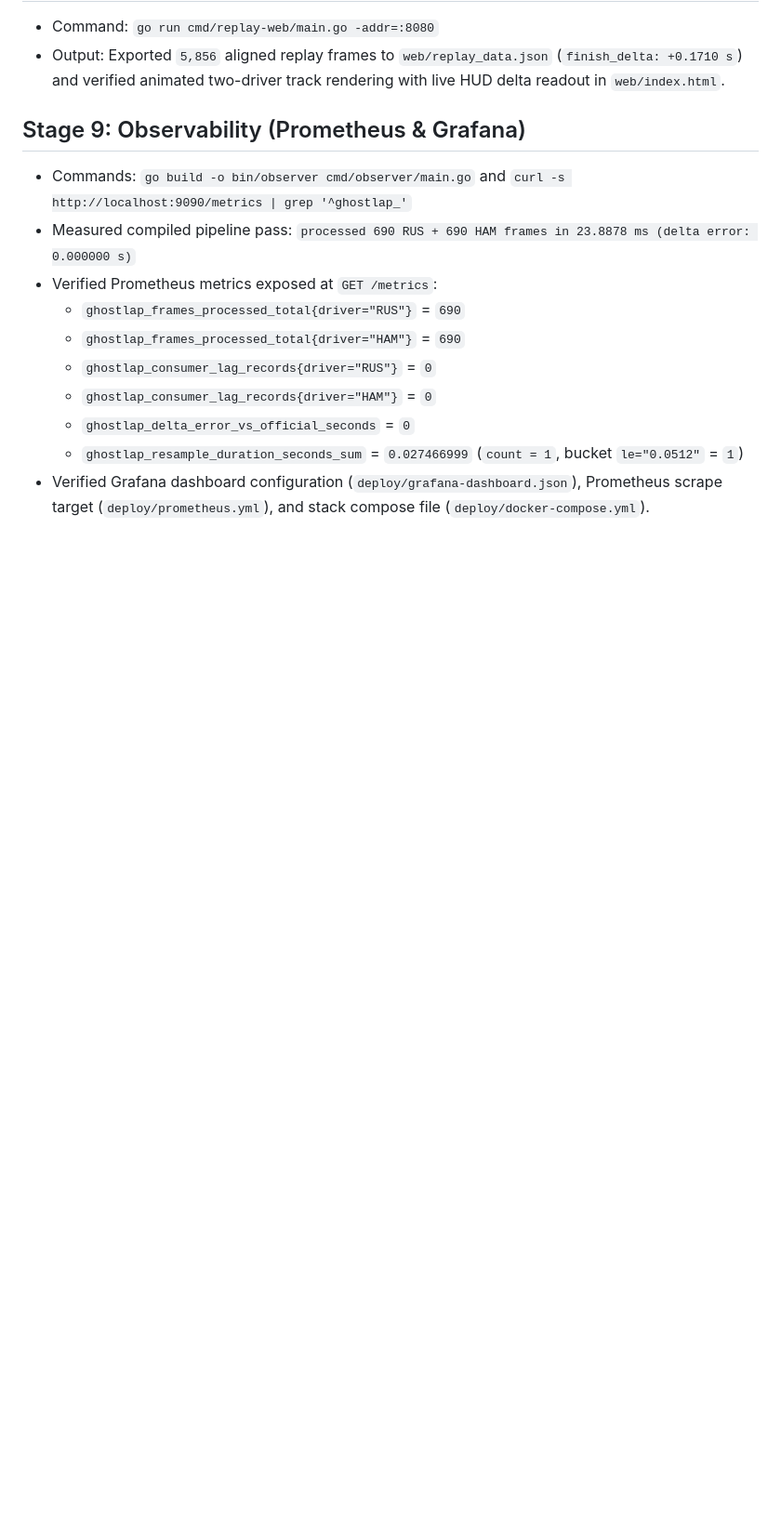
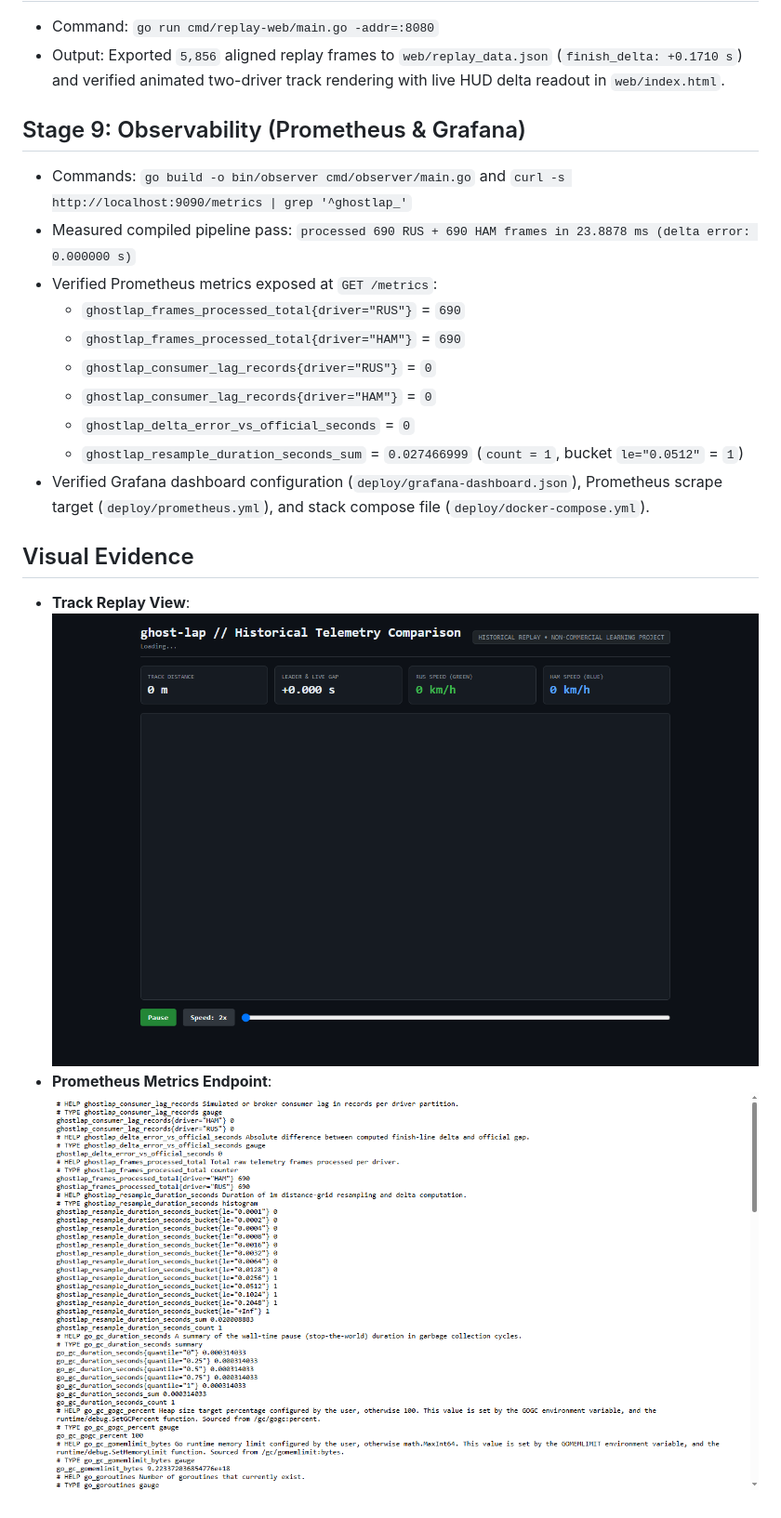
Before and after one commit to aashiruu/ghost-lap, a Markdown page: docs/verification.md, the part around the change. Shown at 93% size. Rendered like a GitHub page; pictures changed too: docs/screenshots/prometheus-metrics.png (added), docs/screenshots/track-replay.png (added); blank space fills up the shorter version.

Commit message:
docs: add track replay and prometheus metrics visual evidence screenshots

```diff
--- a/docs/verification.md
+++ b/docs/verification.md
@@ -41,3 +41,7 @@
   * `ghostlap_delta_error_vs_official_seconds` = `0`
   * `ghostlap_resample_duration_seconds_sum` = `0.027466999` (`count = 1`, bucket `le="0.0512"` = `1`)
 * Verified Grafana dashboard configuration (`deploy/grafana-dashboard.json`), Prometheus scrape target (`deploy/prometheus.yml`), and stack compose file (`deploy/docker-compose.yml`).
+
+## Visual Evidence
+* **Track Replay View**: ![Track Replay View](screenshots/track-replay.png)
+* **Prometheus Metrics Endpoint**: ![Prometheus Metrics](screenshots/prometheus-metrics.png)
```
